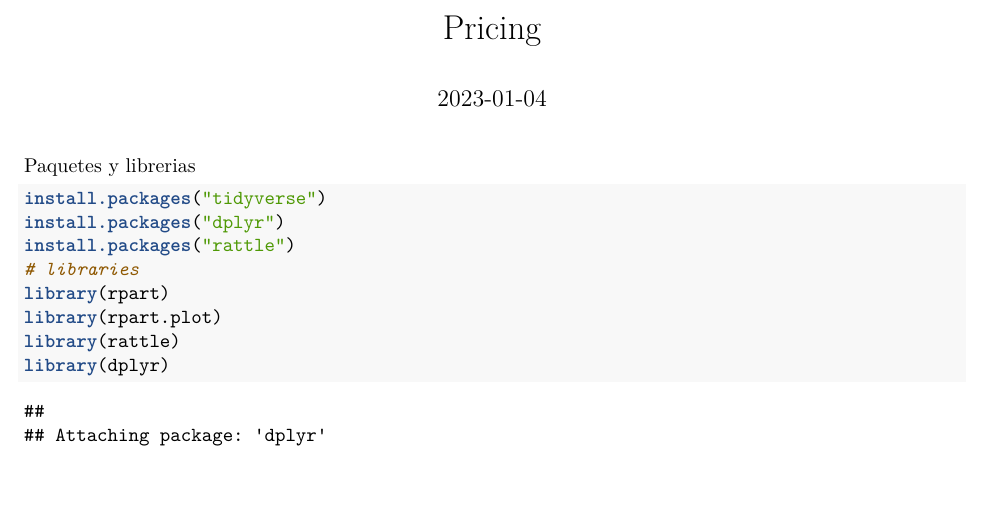
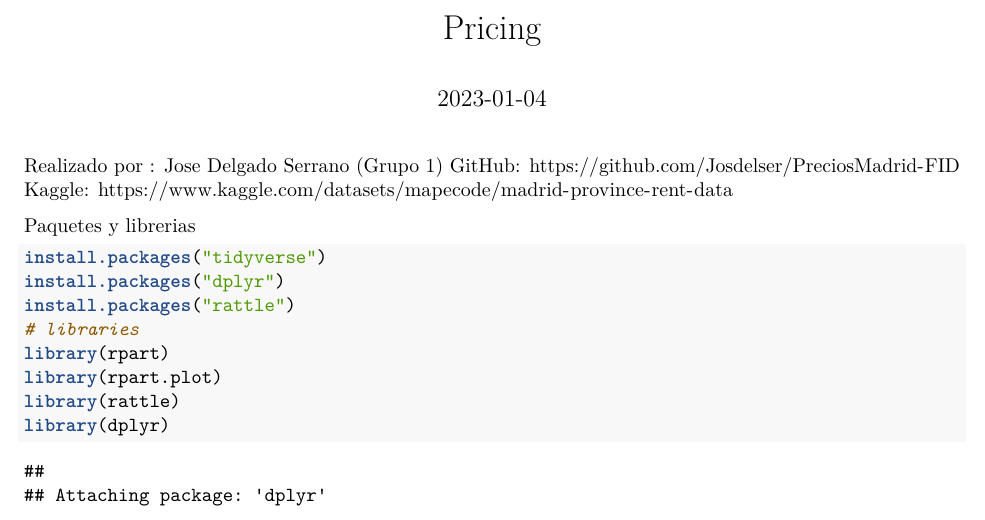
Before and after one commit to Josdelser/PreciosMadrid-FID, an R Markdown document (PricingMadrid.Rmd): part of page 1 of 8, cut so that both start at the same text, the shorter picture padded with empty space. Rendered offline with R 4.5, knitr and Pandoc, then LaTeX, with nearby package versions.

Commit message:
pdf final

````diff
--- a/PricingMadrid.Rmd
+++ b/PricingMadrid.Rmd
@@ -5,6 +5,12 @@ output:
   html_document: default
 date: "2023-01-04"
 ---
+
+Realizado por : Jose Delgado Serrano (Grupo 1)
+GitHub: https://github.com/Josdelser/PreciosMadrid-FID
+Kaggle: https://www.kaggle.com/datasets/mapecode/madrid-province-rent-data
+
+
 Paquetes y librerias
 ```{r}
 install.packages("tidyverse")
````
Also changed, not shown: PricingMadrid.pdf.
